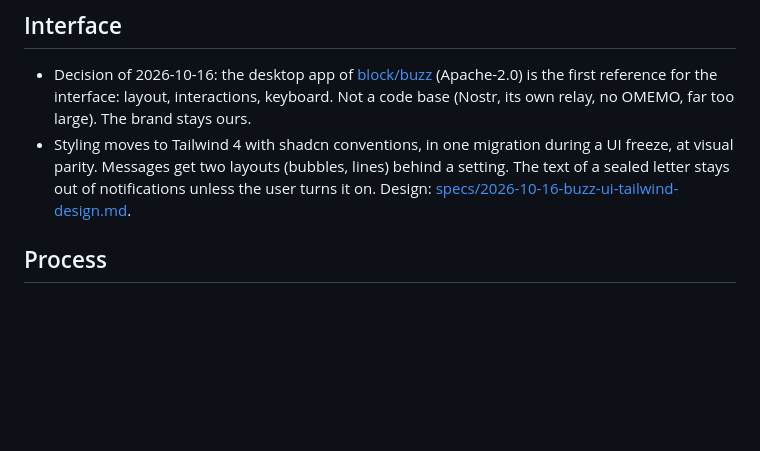
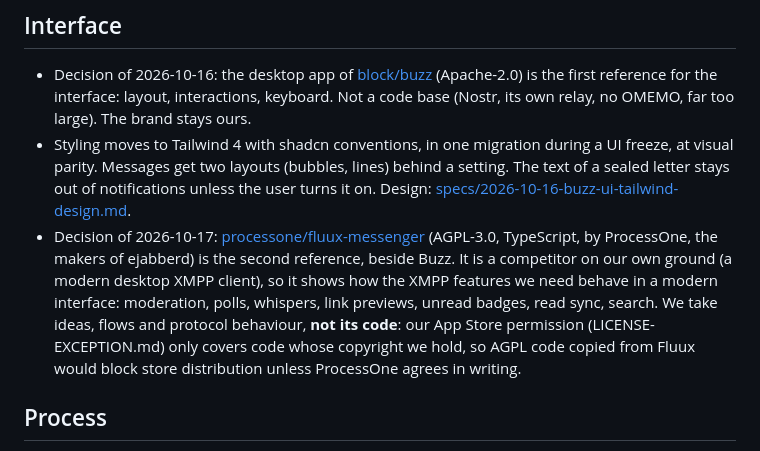
Before and after one commit to Snouzy/hey-postie, a Markdown page: wiki/product/decisions.md, the part around the change. Drawn GitHub-style; blank space fills up the shorter version.

Commit message:
docs: Fluux Messenger as the second interface reference, ideas not code

```diff
--- a/wiki/product/decisions.md
+++ b/wiki/product/decisions.md
@@ -52,6 +52,13 @@ When the protocol behavior is unclear, look at how [Gajim](https://github.com/ga
   visual parity. Messages get two layouts (bubbles, lines) behind a setting. The text of a sealed
   letter stays out of notifications unless the user turns it on.
   Design: [specs/2026-10-16-buzz-ui-tailwind-design.md](../specs/2026-10-16-buzz-ui-tailwind-design.md).
+- Decision of 2026-10-17: [processone/fluux-messenger](https://github.com/processone/fluux-messenger)
+  (AGPL-3.0, TypeScript, by ProcessOne, the makers of ejabberd) is the second reference, beside
+  Buzz. It is a competitor on our own ground (a modern desktop XMPP client), so it shows how the
+  XMPP features we need behave in a modern interface: moderation, polls, whispers, link previews,
+  unread badges, read sync, search. We take ideas, flows and protocol behaviour, **not its code**:
+  our App Store permission (LICENSE-EXCEPTION.md) only covers code whose copyright we hold, so
+  AGPL code copied from Fluux would block store distribution unless ProcessOne agrees in writing.
 
 ## Process
 
```
